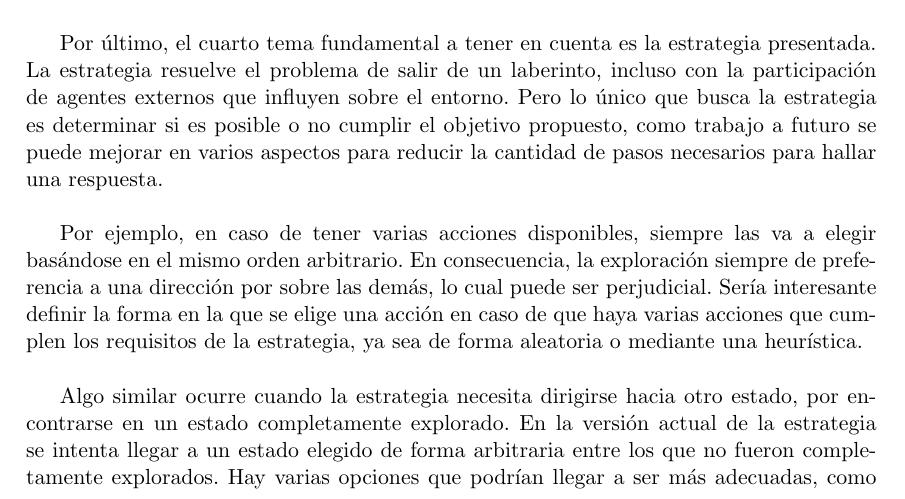
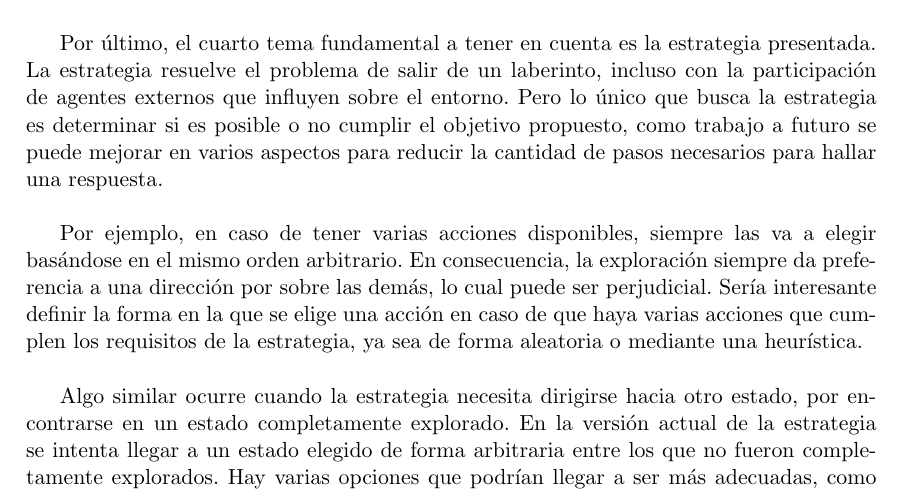
Before and after one commit to leanahabedian/TesisIvanPasquini, a LaTeX thesis (Tesis/tesis.tex, which reads Tesis/conclusiones.tex): part of page 46 of 63, cut so that both start at the same text. Compiled offline with pdfLaTeX; a LaTeX package or settings file that is missing is left out.

Commit message:
detalles

```diff
--- a/Tesis/conclusiones.tex
+++ b/Tesis/conclusiones.tex
@@ -53,7 +53,7 @@ la cantidad de pasos necesarios para hallar una respuesta.
 
 \vspace{\baselineskip}
 Por ejemplo, en caso de tener varias acciones disponibles, siempre las va a elegir basándose en el mismo orden arbitrario. En consecuencia,
-la exploración siempre de preferencia a una dirección por sobre las demás, lo cual puede ser perjudicial. Sería interesante definir
+la exploración siempre da preferencia a una dirección por sobre las demás, lo cual puede ser perjudicial. Sería interesante definir
 la forma en la que se elige una acción en caso de que haya varias acciones que cumplen los requisitos de la estrategia, ya sea de forma
 aleatoria o mediante una heurística.
 
```
